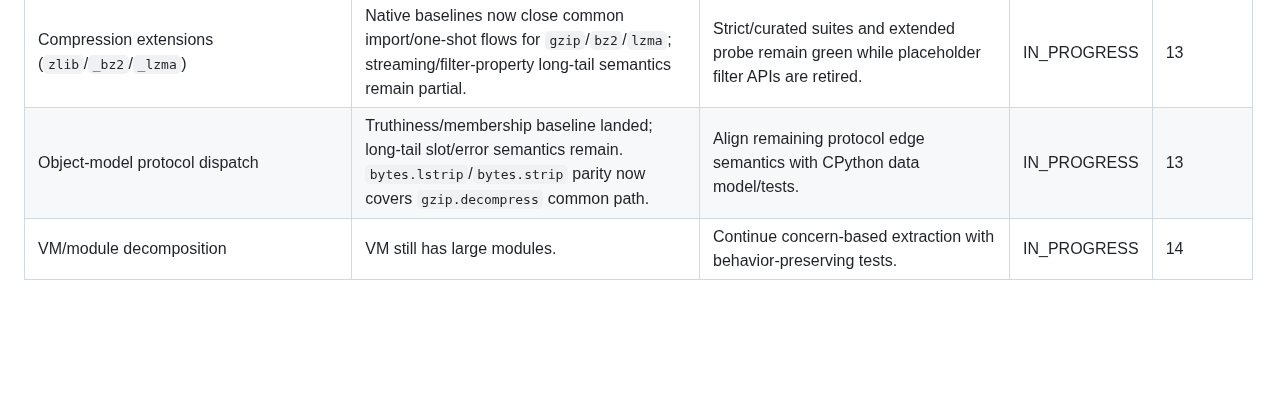
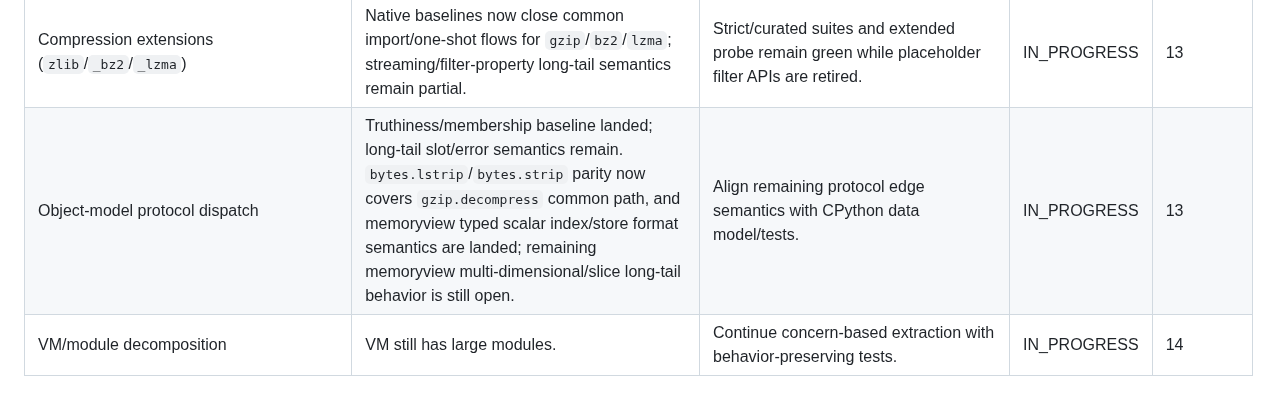
Before and after one commit to BlueBlazin/pyrs, a Markdown page: docs/STUB_ACCOUNTING.md, the part around the change. Drawn GitHub-style; blank space fills up the shorter version.

Commit message:
docs: track remaining memoryview multidim long-tail gap

```diff
--- a/docs/STUB_ACCOUNTING.md
+++ b/docs/STUB_ACCOUNTING.md
@@ -47,7 +47,7 @@ Status values:
 | `dataclasses`/`typing`/`enum`/`contextvars` | Common paths are green; CPython `Lib/enum.py` path is baseline-green/default and local `enum` shim is retired. Remaining work is long-tail enum semantics only. | Full in-scope semantics for modern pure-Python apps. | IN_PROGRESS | 13 |
 | `hashlib` extended algorithms (`_sha1`/`_blake2`/`_sha3`/`_hashlib`) | md5/sha2 baseline closed; broader algorithm surface open. | Full in-scope algorithm surface (or explicit exclusions) with tests and consumers green. | IN_PROGRESS | 13/14 |
 | Compression extensions (`zlib`/`_bz2`/`_lzma`) | Native baselines now close common import/one-shot flows for `gzip`/`bz2`/`lzma`; streaming/filter-property long-tail semantics remain partial. | Strict/curated suites and extended probe remain green while placeholder filter APIs are retired. | IN_PROGRESS | 13 |
-| Object-model protocol dispatch | Truthiness/membership baseline landed; long-tail slot/error semantics remain. `bytes.lstrip`/`bytes.strip` parity now covers `gzip.decompress` common path. | Align remaining protocol edge semantics with CPython data model/tests. | IN_PROGRESS | 13 |
+| Object-model protocol dispatch | Truthiness/membership baseline landed; long-tail slot/error semantics remain. `bytes.lstrip`/`bytes.strip` parity now covers `gzip.decompress` common path, and memoryview typed scalar index/store format semantics are landed; remaining memoryview multi-dimensional/slice long-tail behavior is still open. | Align remaining protocol edge semantics with CPython data model/tests. | IN_PROGRESS | 13 |
 | VM/module decomposition | VM still has large modules. | Continue concern-based extraction with behavior-preserving tests. | IN_PROGRESS | 14 |
 
 ## Strict Harness Lane Accounting
```
